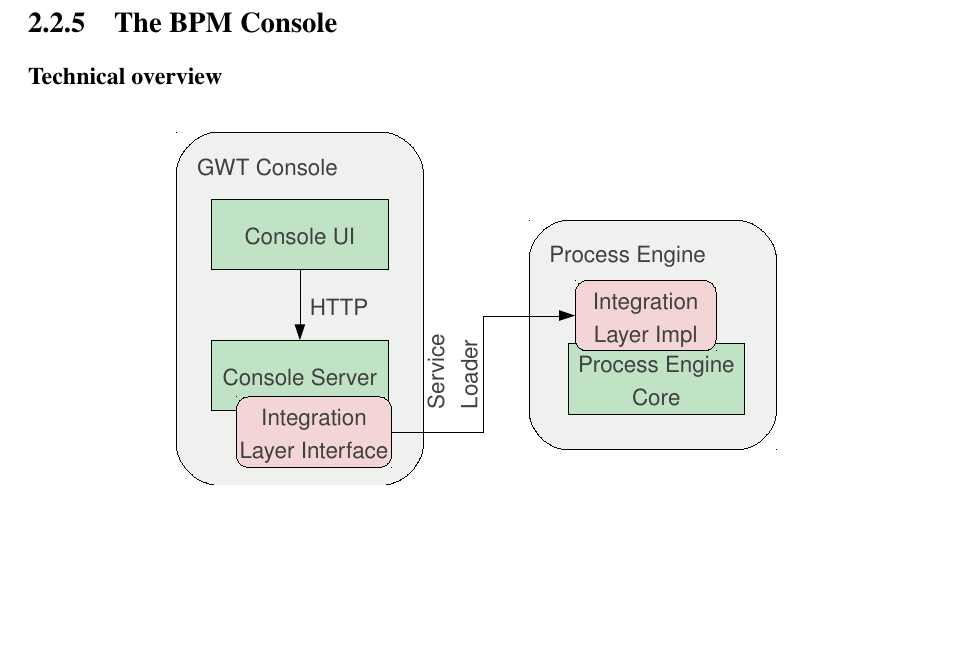
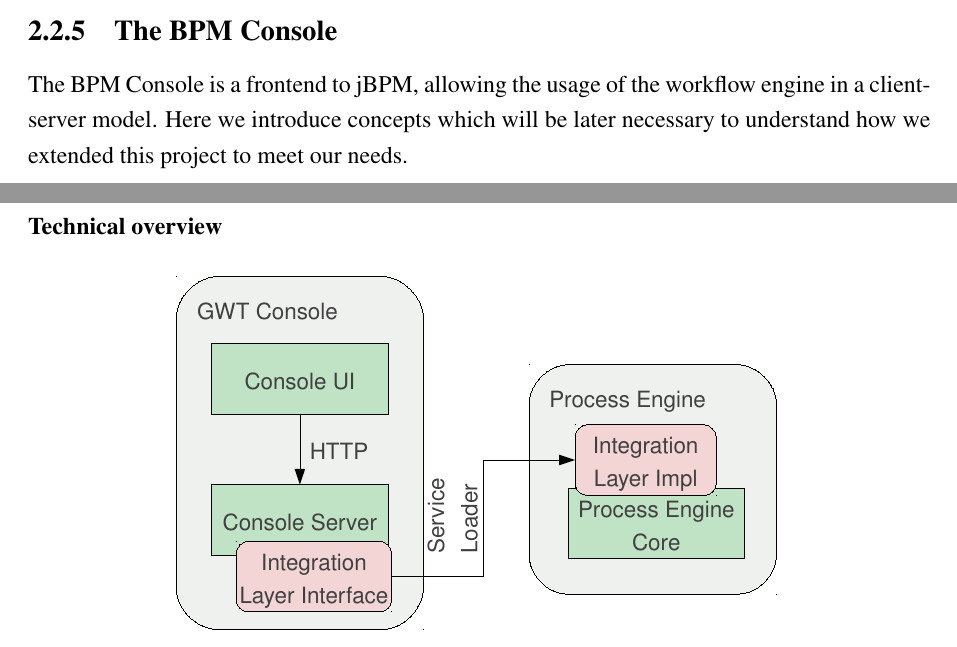
Before and after one commit to vmiklos/msc-thesis, a LaTeX thesis (doc/tex/thesis.tex, which reads doc/tex/background.tex): part of page 29 of 86 before the commit and two parts of pages 28 and 29 of 86 after it, the two joined at a grey line, cut so that both start at the same text, the shorter picture padded with empty space. Compiled offline with pdfLaTeX.

Commit message:
about why introducing the bpm console is necessary

```diff
--- a/doc/tex/background.tex
+++ b/doc/tex/background.tex
@@ -695,6 +695,10 @@
 
 \subsection{The BPM Console}
 
+The BPM Console is a frontend to jBPM, allowing the usage of the workflow
+engine in a client-server model. Here we introduce concepts which will be later
+necessary to understand how we extended this project to meet our needs.
+
 \subsubsection*{Technical overview}
 
 \begin{figure}[H]
```
